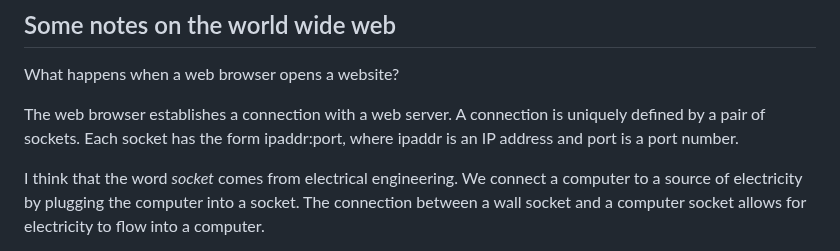
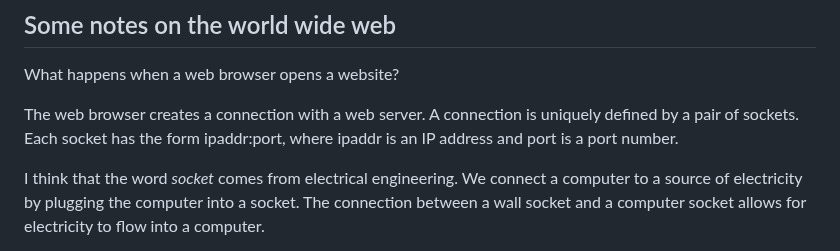
Before and after one commit to ataylor89/weatherforecast, a Markdown page: README.md, the part around the change. Rendered like a GitHub page.

```diff
--- a/README.md
+++ b/README.md
@@ -68,7 +68,7 @@ After starting the server with the command `python main.py`, the website can be
 
 What happens when a web browser opens a website?
 
-The web browser establishes a connection with a web server. A connection is uniquely defined by a pair of sockets. Each socket has the form ipaddr:port, where ipaddr is an IP address and port is a port number.
+The web browser creates a connection with a web server. A connection is uniquely defined by a pair of sockets. Each socket has the form ipaddr:port, where ipaddr is an IP address and port is a port number.
 
 I think that the word *socket* comes from electrical engineering. We connect a computer to a source of electricity by plugging the computer into a socket. The connection between a wall socket and a computer socket allows for electricity to flow into a computer.
 
```
